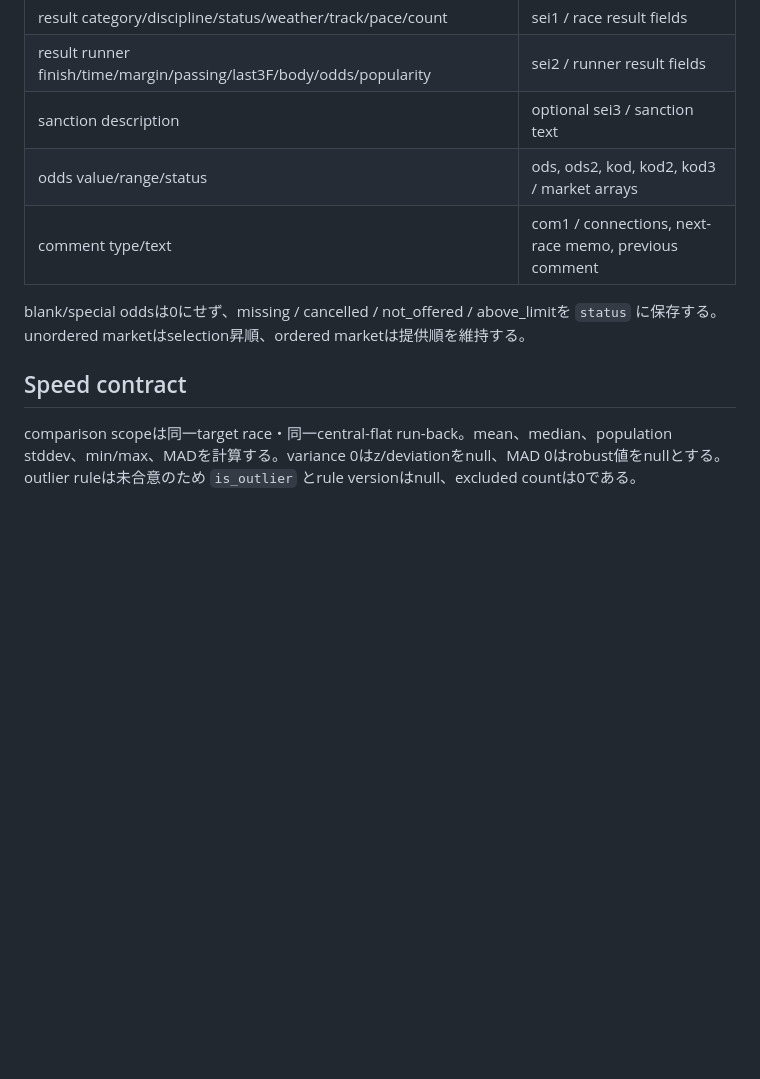
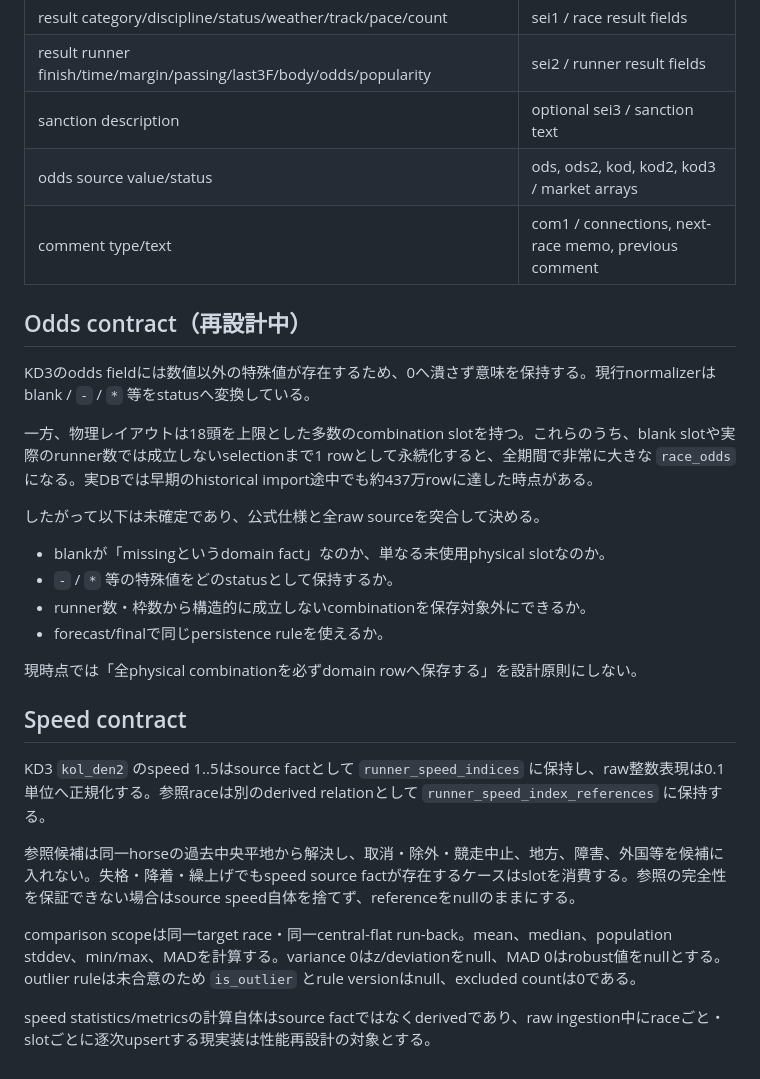
Before and after one commit to d-engineer92/keiba, a Markdown page: docs/architecture/kd3-domain-import.md, the part around one of its changes. Rendered like a GitHub page; blank space fills up the shorter version.

```diff
--- a/docs/architecture/kd3-domain-import.md
+++ b/docs/architecture/kd3-domain-import.md
@@ -44,11 +51,30 @@ speed referenceとcommentのnullable race referenceは派生参照として再
 | result category/discipline/status/weather/track/pace/count | sei1 / race result fields |
 | result runner finish/time/margin/passing/last3F/body/odds/popularity | sei2 / runner result fields |
 | sanction description | optional sei3 / sanction text |
-| odds value/range/status | ods, ods2, kod, kod2, kod3 / market arrays |
+| odds source value/status | ods, ods2, kod, kod2, kod3 / market arrays |
 | comment type/text | com1 / connections, next-race memo, previous comment |
 
-blank/special oddsは0にせず、missing / cancelled / not_offered / above_limitを `status` に保存する。unordered marketはselection昇順、ordered marketは提供順を維持する。
+## Odds contract（再設計中）
+
+KD3のodds fieldには数値以外の特殊値が存在するため、0へ潰さず意味を保持する。現行normalizerはblank / `-` / `*` 等をstatusへ変換している。
+
+一方、物理レイアウトは18頭を上限とした多数のcombination slotを持つ。これらのうち、blank slotや実際のrunner数では成立しないselectionまで1 rowとして永続化すると、全期間で非常に大きな `race_odds` になる。実DBでは早期のhistorical import途中でも約437万rowに達した時点がある。
+
+したがって以下は未確定であり、公式仕様と全raw sourceを突合して決める。
+
+- blankが「missingというdomain fact」なのか、単なる未使用physical slotなのか。
+- `-` / `*` 等の特殊値をどのstatusとして保持するか。
+- runner数・枠数から構造的に成立しないcombinationを保存対象外にできるか。
+- forecast/finalで同じpersistence ruleを使えるか。
+
+現時点では「全physical combinationを必ずdomain rowへ保存する」を設計原則にしない。
 
 ## Speed contract
 
+KD3 `kol_den2` のspeed 1..5はsource factとして `runner_speed_indices` に保持し、raw整数表現は0.1単位へ正規化する。参照raceは別のderived relationとして `runner_speed_index_references` に保持する。
+
+参照候補は同一horseの過去中央平地から解決し、取消・除外・競走中止、地方、障害、外国等を候補に入れない。失格・降着・繰上げでもspeed source factが存在するケースはslotを消費する。参照の完全性を保証できない場合はsource speed自体を捨てず、referenceをnullのままにする。
+
 comparison scopeは同一target race・同一central-flat run-back。mean、median、population stddev、min/max、MADを計算する。variance 0はz/deviationをnull、MAD 0はrobust値をnullとする。outlier ruleは未合意のため `is_outlier` とrule versionはnull、excluded countは0である。
+
+speed statistics/metricsの計算自体はsource factではなくderivedであり、raw ingestion中にraceごと・slotごとに逐次upsertする現実装は性能再設計の対象とする。
```
Also changed, not shown: other parts of docs/architecture/kd3-domain-import.md (+14 -7 lines).
